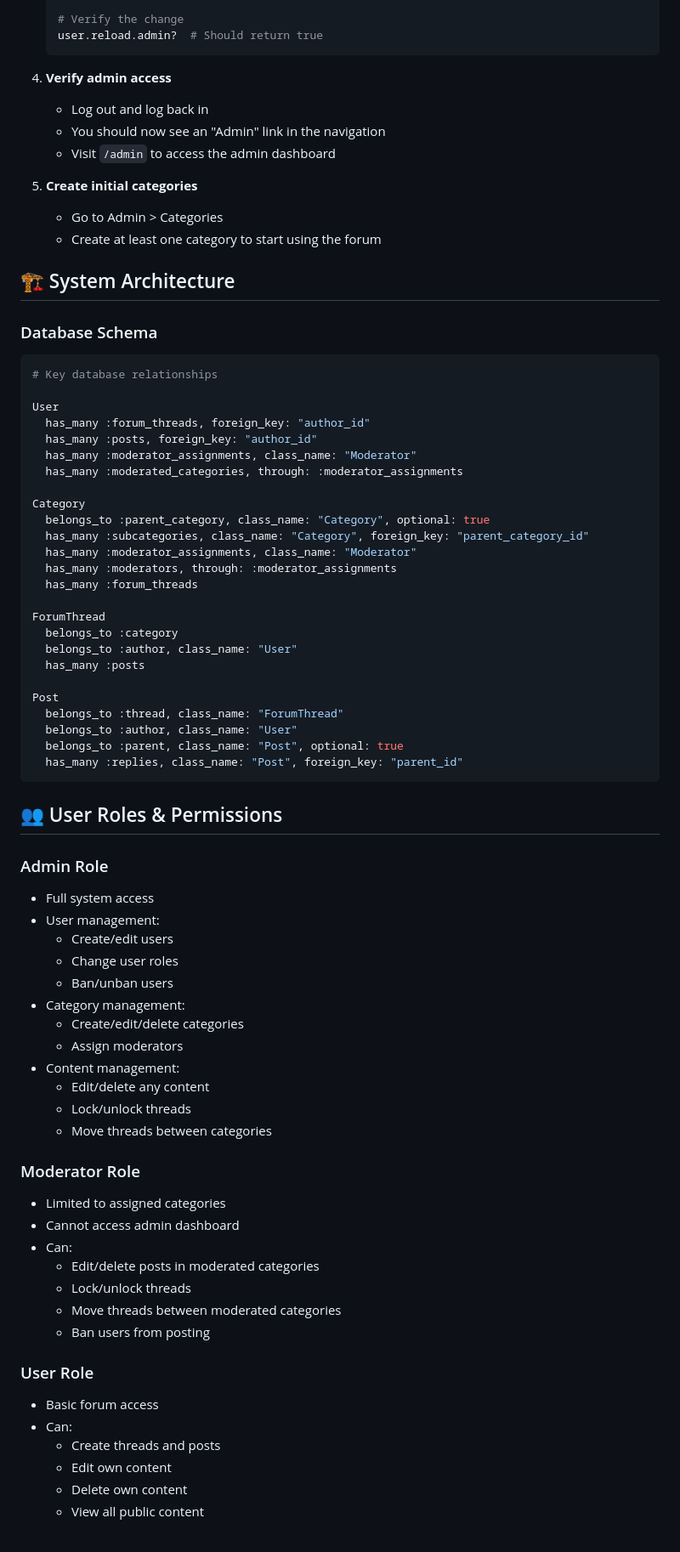
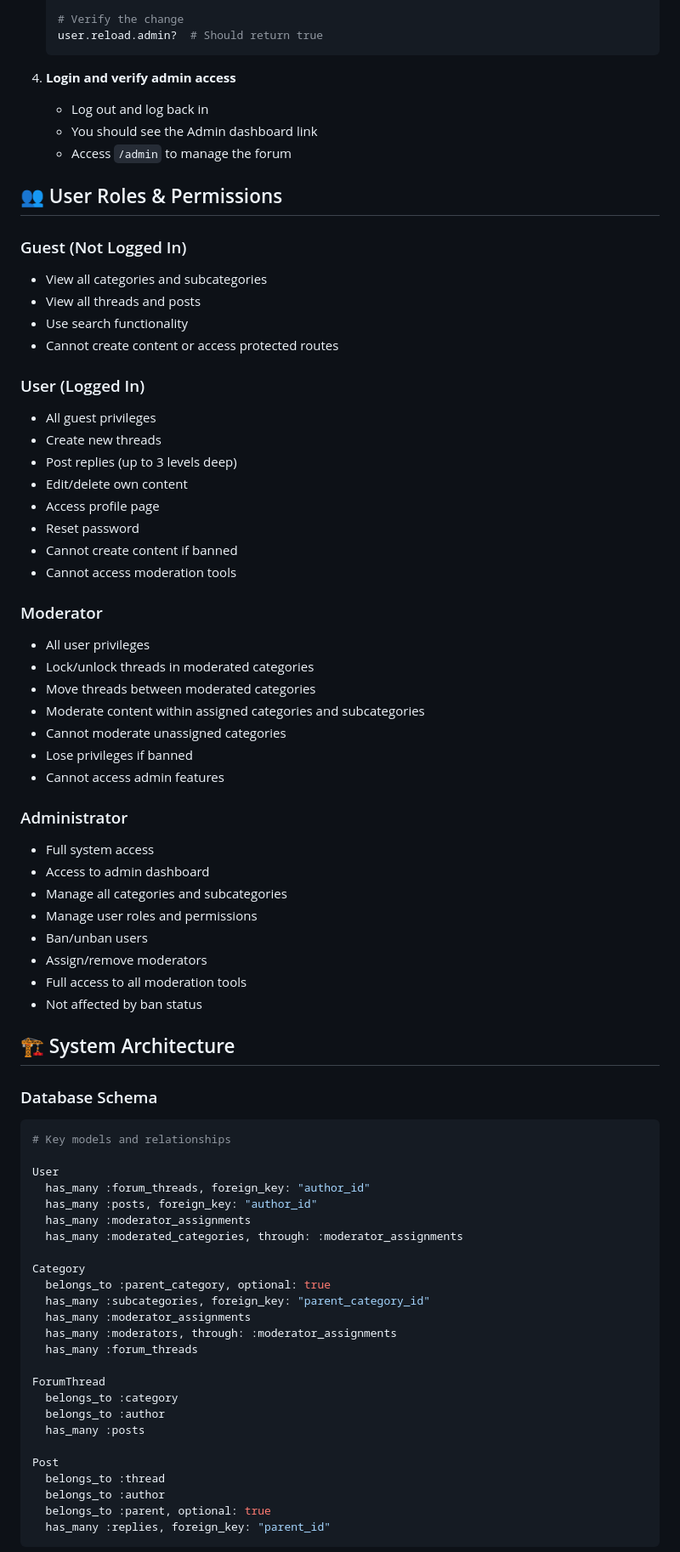
Before and after one commit to lssb2003/university-forum, a Markdown page: README.md, the part around the change printed below. Shown: that part at 85% size. Drawn GitHub-style.

````diff
--- a/README.md
+++ b/README.md
@@ -219,77 +195,76 @@ To set up the first admin user, follow these steps carefully:
    user.reload.admin?  # Should return true
    ```
 
-4. **Verify admin access**
+4. **Login and verify admin access**
    - Log out and log back in
-   - You should now see an "Admin" link in the navigation
-   - Visit `/admin` to access the admin dashboard
+   - You should see the Admin dashboard link
+   - Access `/admin` to manage the forum
 
-5. **Create initial categories**
-   - Go to Admin > Categories
-   - Create at least one category to start using the forum
+## 👥 User Roles & Permissions
+
+### Guest (Not Logged In)
+- View all categories and subcategories
+- View all threads and posts
+- Use search functionality
+- Cannot create content or access protected routes
+
+### User (Logged In)
+- All guest privileges
+- Create new threads
+- Post replies (up to 3 levels deep)
+- Edit/delete own content
+- Access profile page
+- Reset password
+- Cannot create content if banned
+- Cannot access moderation tools
+
+### Moderator
+- All user privileges
+- Lock/unlock threads in moderated categories
+- Move threads between moderated categories
+- Moderate content within assigned categories and subcategories
+- Cannot moderate unassigned categories
+- Lose privileges if banned
+- Cannot access admin features
+
+### Administrator
+- Full system access
+- Access to admin dashboard
+- Manage all categories and subcategories
+- Manage user roles and permissions
+- Ban/unban users
+- Assign/remove moderators
+- Full access to all moderation tools
+- Not affected by ban status
 
 ## 🏗 System Architecture
 
 ### Database Schema
 
 ```ruby
-# Key database relationships
+# Key models and relationships
 
 User
   has_many :forum_threads, foreign_key: "author_id"
   has_many :posts, foreign_key: "author_id"
-  has_many :moderator_assignments, class_name: "Moderator"
+  has_many :moderator_assignments
   has_many :moderated_categories, through: :moderator_assignments
 
 Category
-  belongs_to :parent_category, class_name: "Category", optional: true
-  has_many :subcategories, class_name: "Category", foreign_key: "parent_category_id"
-  has_many :moderator_assignments, class_name: "Moderator"
+  belongs_to :parent_category, optional: true
+  has_many :subcategories, foreign_key: "parent_category_id"
+  has_many :moderator_assignments
   has_many :moderators, through: :moderator_assignments
   has_many :forum_threads
 
 ForumThread
   belongs_to :category
-  belongs_to :author, class_name: "User"
+  belongs_to :author
   has_many :posts
 
 Post
-  belongs_to :thread, class_name: "ForumThread"
-  belongs_to :author, class_name: "User"
-  belongs_to :parent, class_name: "Post", optional: true
-  has_many :replies, class_name: "Post", foreign_key: "parent_id"
+  belongs_to :thread
+  belongs_to :author
+  belongs_to :parent, optional: true
+  has_many :replies, foreign_key: "parent_id"
 ```
-
-## 👥 User Roles & Permissions
-
-### Admin Role
-- Full system access
-- User management:
-  - Create/edit users
-  - Change user roles
-  - Ban/unban users
-- Category management:
-  - Create/edit/delete categories
-  - Assign moderators
-- Content management:
-  - Edit/delete any content
-  - Lock/unlock threads
-  - Move threads between categories
-
-### Moderator Role
-- Limited to assigned categories
-- Cannot access admin dashboard
-- Can:
-  - Edit/delete posts in moderated categories
-  - Lock/unlock threads
-  - Move threads between moderated categories
-  - Ban users from posting
-
-### User Role
-- Basic forum access
-- Can:
-  - Create threads and posts
-  - Edit own content
-  - Delete own content
-  - View all public content
-
````
Also changed, not shown: other parts of README.md (+34 -134 lines).
